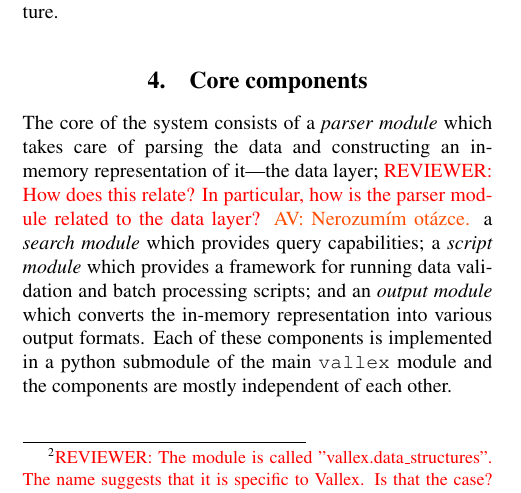
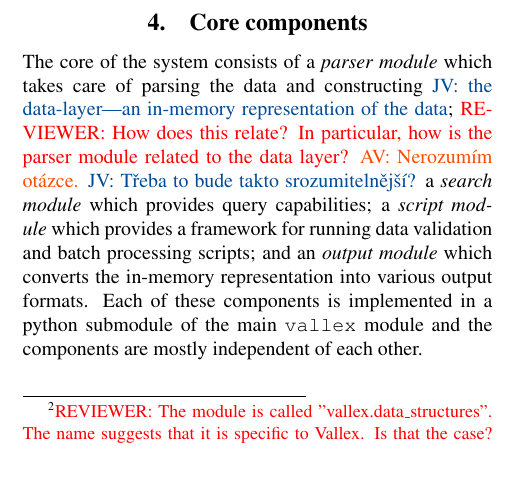
Before and after one commit to jonathanverner/paper-PyVallex, a LaTeX document (main.tex): part of one column of page 2 of 8, cut so that both start at the same text, the shorter picture padded with empty space. Compiled offline with pdfLaTeX.

Commit message:
Try making clear parser-data layer relation.

```diff
--- a/main.tex
+++ b/main.tex
@@ -284,9 +284,10 @@ and they all provide a method to convert the data into a JSON representable stru
 %----------------------------------------------------------------------------------------
 \section{Core components}
 The core of the system consists of a \emph{parser module} which takes care of parsing the data and
-constructing an in-memory representation of it---the data layer;
+constructing \jv{the data-layer---an in-memory representation of the data};
 \rrr{How does this relate? In particular, how is the parser module related to the data layer?}
 \av{Nerozumím otázce.}
+\jv{Třeba to bude takto srozumitelnější?}
 a \emph{search module} which
 provides query capabilities; a \emph{script module} which provides a framework for running data validation
 and batch processing scripts; and an \emph{output module} which converts the in-memory representation into
```
